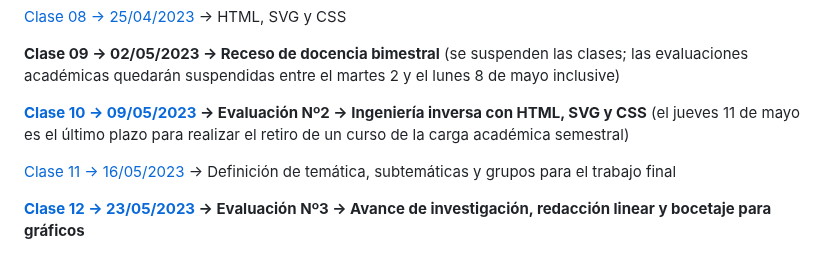
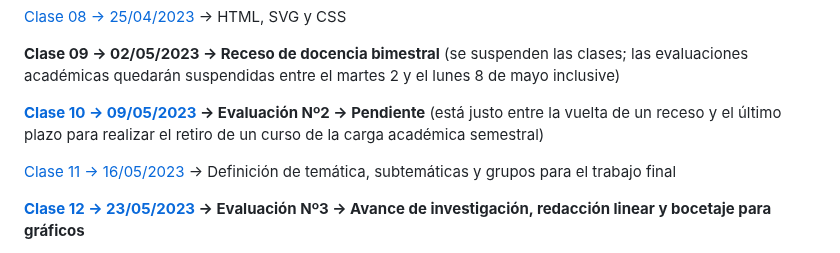
Before and after one commit to profesorfaco/dno075-2023-1, a Markdown page: README.md, the part around the change. GitHub-like rendering.

```diff
--- a/README.md
+++ b/README.md
@@ -36,7 +36,7 @@ Considerando los días martes entre 7 de marzo y 27 de junio, proyectamos **el s
 **Clase 09 → 02/05/2023 → Receso de docencia bimestral** (se suspenden las clases; las evaluaciones académicas quedarán
 suspendidas entre el martes 2 y el lunes 8 de mayo inclusive)
 
-**[Clase 10 → 09/05/2023](https://github.com/profesorfaco/dno075-2023-1/tree/main/clase-10) → Evaluación Nº2 → Ingeniería inversa con HTML, SVG y CSS** (el jueves 11 de mayo es el último plazo para realizar el retiro de un curso de la carga académica semestral)
+**[Clase 10 → 09/05/2023](https://github.com/profesorfaco/dno075-2023-1/tree/main/clase-10) → Evaluación Nº2 → Pendiente** (está justo entre la vuelta de un receso y el último plazo para realizar el retiro de un curso de la carga académica semestral)
 
 [Clase 11 → 16/05/2023](https://github.com/profesorfaco/dno075-2023-1/tree/main/clase-11) → Definición de temática, subtemáticas y grupos para el trabajo final
 
```
